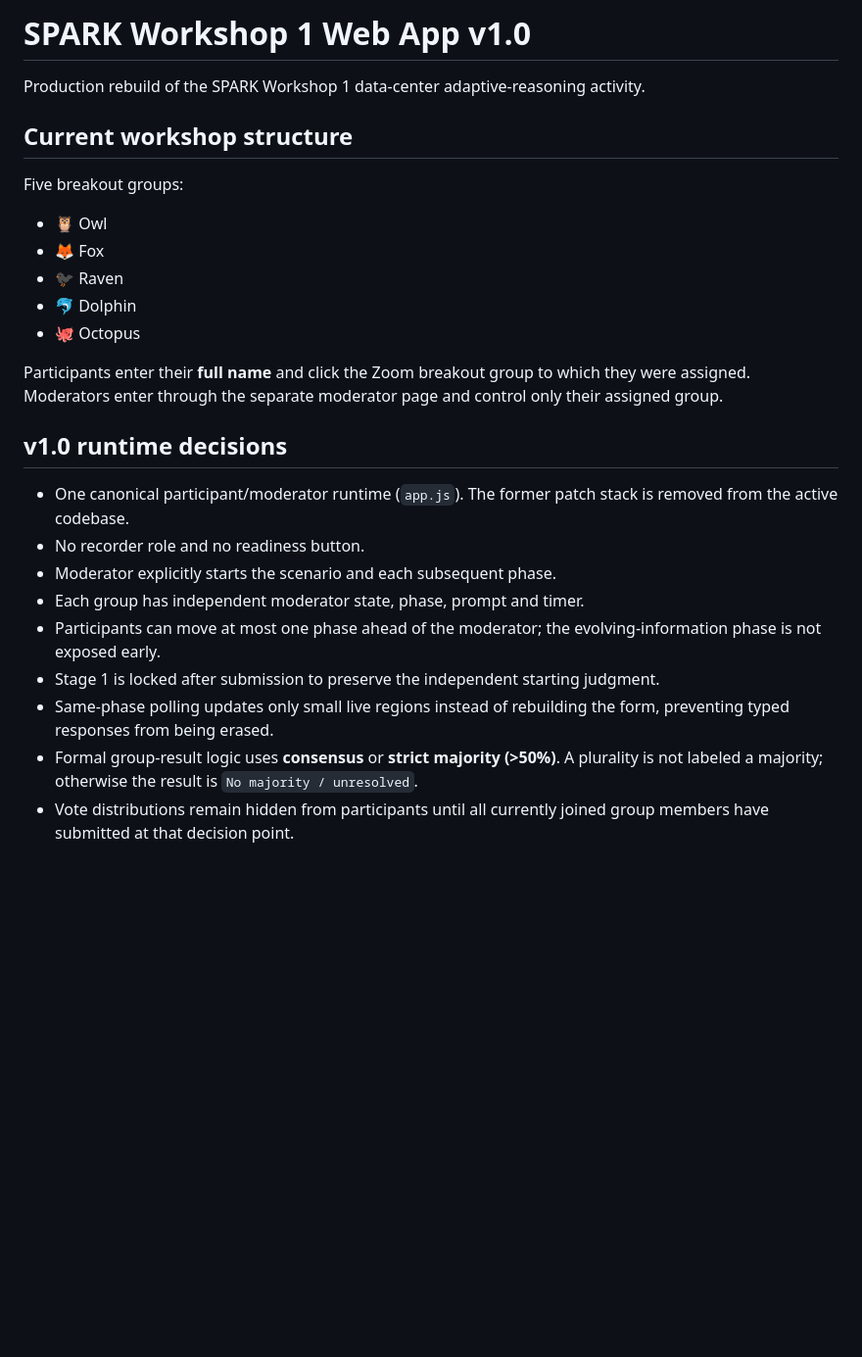
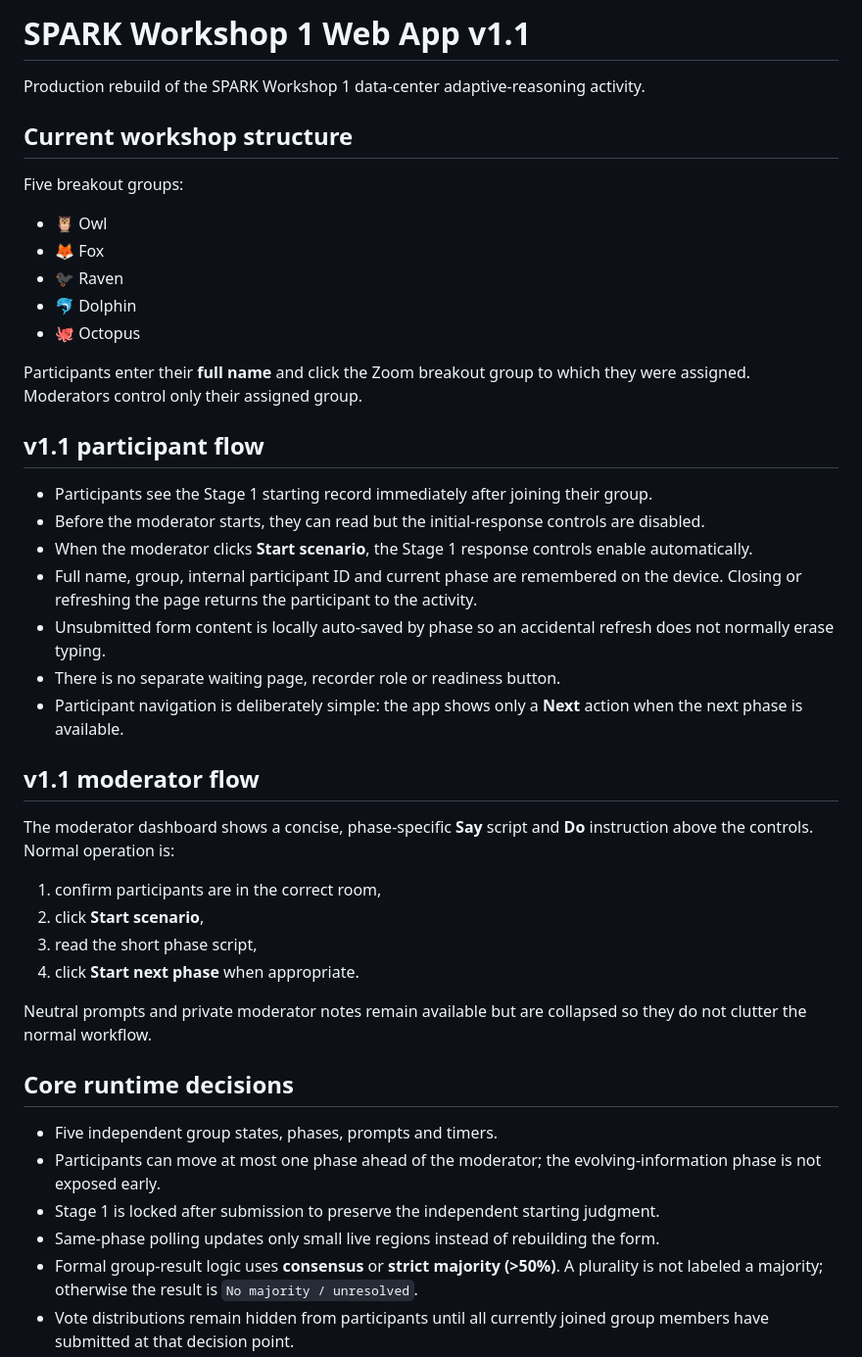
Before and after one commit to paruchuri9-sys/SPARK-Workshop1, a Markdown page: README.md, the part around one of its changes. Shown at 98% size. Drawn GitHub-style; blank space fills up the shorter version.

Commit message:
Document simplified participant start and moderator guide

```diff
--- a/README.md
+++ b/README.md
@@ -1,4 +1,4 @@
-# SPARK Workshop 1 Web App v1.0
+# SPARK Workshop 1 Web App v1.1
 
 Production rebuild of the SPARK Workshop 1 data-center adaptive-reasoning activity.
 
@@ -11,17 +11,35 @@ Five breakout groups:
 - 🐬 Dolphin
 - 🐙 Octopus
 
-Participants enter their **full name** and click the Zoom breakout group to which they were assigned. Moderators enter through the separate moderator page and control only their assigned group.
+Participants enter their **full name** and click the Zoom breakout group to which they were assigned. Moderators control only their assigned group.
 
-## v1.0 runtime decisions
+## v1.1 participant flow
 
-- One canonical participant/moderator runtime (`app.js`). The former patch stack is removed from the active codebase.
-- No recorder role and no readiness button.
-- Moderator explicitly starts the scenario and each subsequent phase.
-- Each group has independent moderator state, phase, prompt and timer.
+- Participants see the Stage 1 starting record immediately after joining their group.
+- Before the moderator starts, they can read but the initial-response controls are disabled.
+- When the moderator clicks **Start scenario**, the Stage 1 response controls enable automatically.
+- Full name, group, internal participant ID and current phase are remembered on the device. Closing or refreshing the page returns the participant to the activity.
+- Unsubmitted form content is locally auto-saved by phase so an accidental refresh does not normally erase typing.
+- There is no separate waiting page, recorder role or readiness button.
+- Participant navigation is deliberately simple: the app shows only a **Next** action when the next phase is available.
+
+## v1.1 moderator flow
+
+The moderator dashboard shows a concise, phase-specific **Say** script and **Do** instruction above the controls. Normal operation is:
+
+1. confirm participants are in the correct room,
+2. click **Start scenario**,
+3. read the short phase script,
+4. click **Start next phase** when appropriate.
+
+Neutral prompts and private moderator notes remain available but are collapsed so they do not clutter the normal workflow.
+
+## Core runtime decisions
+
+- Five independent group states, phases, prompts and timers.
 - Participants can move at most one phase ahead of the moderator; the evolving-information phase is not exposed early.
 - Stage 1 is locked after submission to preserve the independent starting judgment.
-- Same-phase polling updates only small live regions instead of rebuilding the form, preventing typed responses from being erased.
+- Same-phase polling updates only small live regions instead of rebuilding the form.
 - Formal group-result logic uses **consensus** or **strict majority (>50%)**. A plurality is not labeled a majority; otherwise the result is `No majority / unresolved`.
 - Vote distributions remain hidden from participants until all currently joined group members have submitted at that decision point.
 - Perspective Challenge automatically assigns a contrasting option when the group has a consensus/strict-majority recommendation.
```
Also changed, not shown: other parts of README.md (+8 -20 lines).
